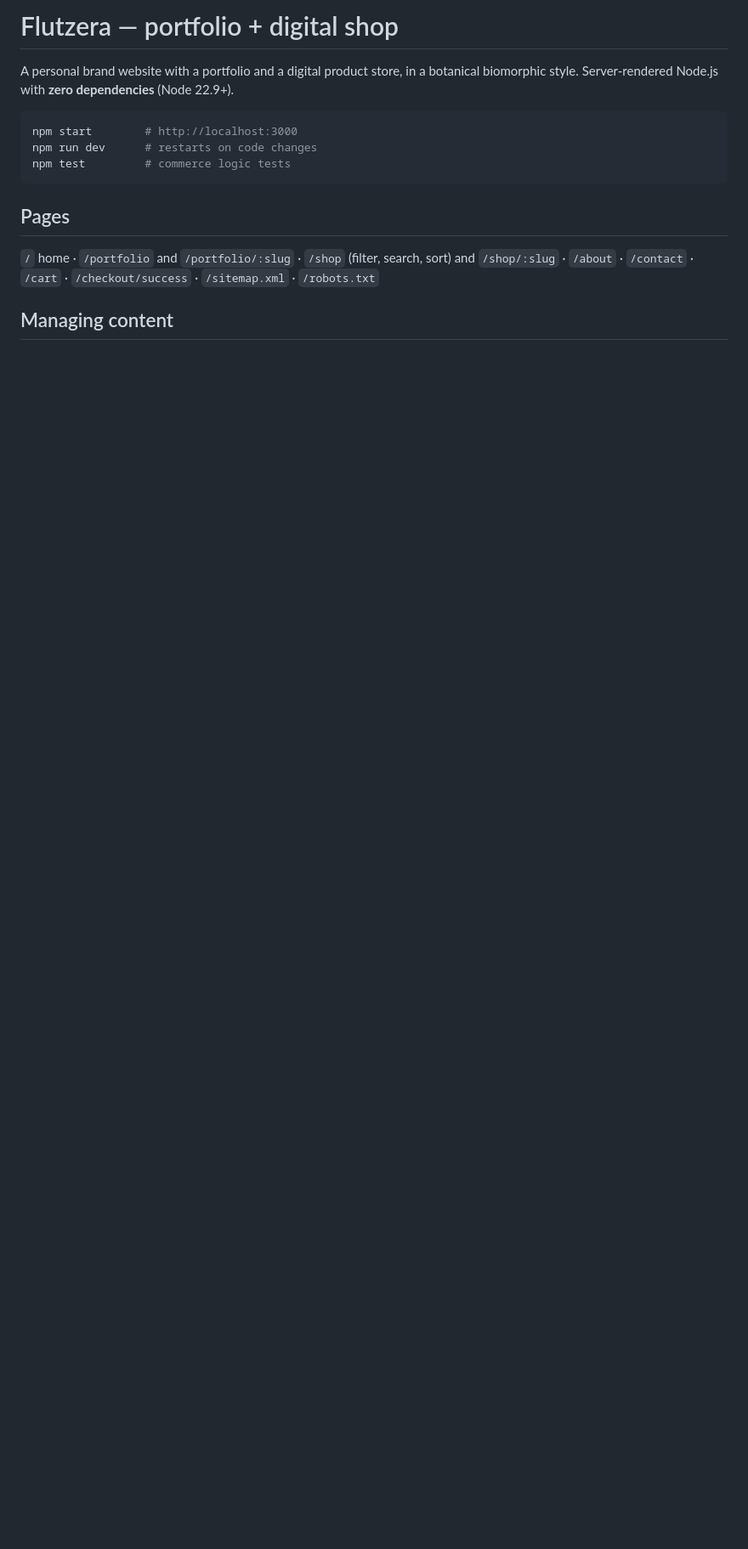
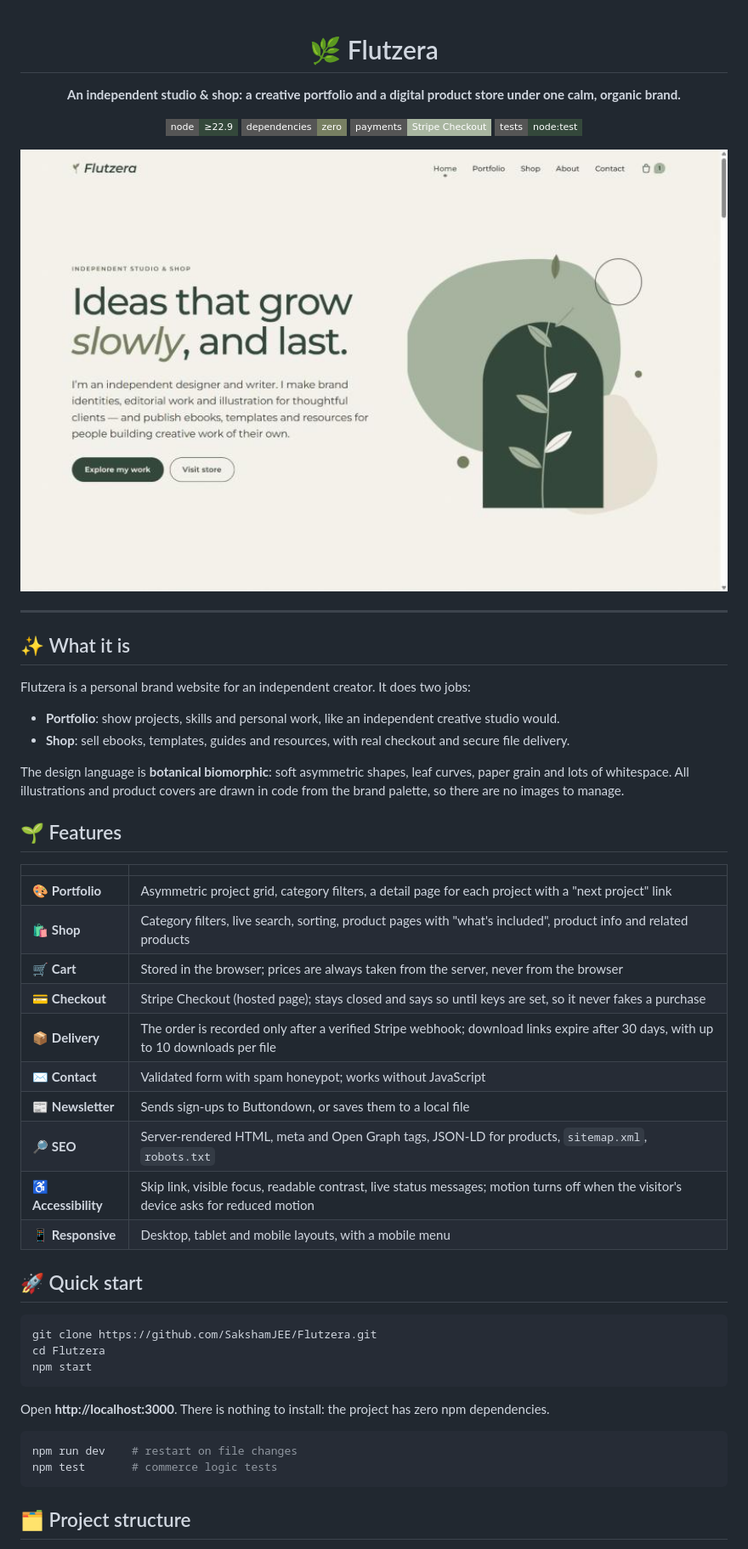
Before and after one commit to SakshamJEE/Flutzera, a Markdown page: README.md, the part around one of its changes. Shown at 85% size. Rendered like a GitHub page; pictures changed too: docs/screenshot.jpg (added); badges without logos; blank space fills up the shorter version.

````diff
--- a/README.md
+++ b/README.md
@@ -1,17 +1,58 @@
-# Flutzera — portfolio + digital shop
+<div align="center">
 
-A personal brand website with a portfolio and a digital product store, in a botanical biomorphic style.
-Server-rendered Node.js with **zero dependencies** (Node 22.9+).
+# 🌿 Flutzera
+
+**An independent studio & shop: a creative portfolio and a digital product store under one calm, organic brand.**
+
+![Node](https://img.shields.io/badge/node-%E2%89%A522.9-34483B?style=flat-square&logo=node.js&logoColor=F6F4EC)
+![Dependencies](https://img.shields.io/badge/dependencies-zero-777F62?style=flat-square)
+![Payments](https://img.shields.io/badge/payments-Stripe%20Checkout-A8B5A0?style=flat-square&logo=stripe&logoColor=292D29)
+![Tests](https://img.shields.io/badge/tests-node%3Atest-34483B?style=flat-square)
+
+<img src="docs/screenshot.jpg" alt="Flutzera home page: editorial headline beside an abstract botanical arch illustration" width="860">
+
+</div>
+
+---
+
+## ✨ What it is
+
+Flutzera is a personal brand website for an independent creator. It does two jobs:
+
+- **Portfolio**: show projects, skills and personal work, like an independent creative studio would.
+- **Shop**: sell ebooks, templates, guides and resources, with real checkout and secure file delivery.
+
+The design language is **botanical biomorphic**: soft asymmetric shapes, leaf curves, paper grain and lots of whitespace. All illustrations and product covers are drawn in code from the brand palette, so there are no images to manage.
+
+## 🌱 Features
+
+| | |
+|---|---|
+| 🎨 **Portfolio** | Asymmetric project grid, category filters, a detail page for each project with a "next project" link |
+| 🛍️ **Shop** | Category filters, live search, sorting, product pages with "what's included", product info and related products |
+| 🛒 **Cart** | Stored in the browser; prices are always taken from the server, never from the browser |
+| 💳 **Checkout** | Stripe Checkout (hosted page); stays closed and says so until keys are set, so it never fakes a purchase |
+| 📦 **Delivery** | The order is recorded only after a verified Stripe webhook; download links expire after 30 days, with up to 10 downloads per file |
+| ✉️ **Contact** | Validated form with spam honeypot; works without JavaScript |
+| 📰 **Newsletter** | Sends sign-ups to Buttondown, or saves them to a local file |
+| 🔎 **SEO** | Server-rendered HTML, meta and Open Graph tags, JSON-LD for products, `sitemap.xml`, `robots.txt` |
+| ♿ **Accessibility** | Skip link, visible focus, readable contrast, live status messages; motion turns off when the visitor's device asks for reduced motion |
+| 📱 **Responsive** | Desktop, tablet and mobile layouts, with a mobile menu |
+
+## 🚀 Quick start
 
 ```bash
-npm start        # http://localhost:3000
-npm run dev      # restarts on code changes
-npm test         # commerce logic tests
+git clone https://github.com/SakshamJEE/Flutzera.git
+cd Flutzera
+npm start
 ```
 
-## Pages
+Open **http://localhost:3000**. There is nothing to install: the project has zero npm dependencies.
 
-`/` home · `/portfolio` and `/portfolio/:slug` · `/shop` (filter, search, sort) and `/shop/:slug` · `/about` · `/contact` · `/cart` · `/checkout/success` · `/sitemap.xml` · `/robots.txt`
+```bash
+npm run dev    # restart on file changes
+npm test       # commerce logic tests
+```
 
-## Managing content
+## 🗂️ Project structure
 
````
Also changed, not shown: other parts of README.md (+126 -26 lines).
